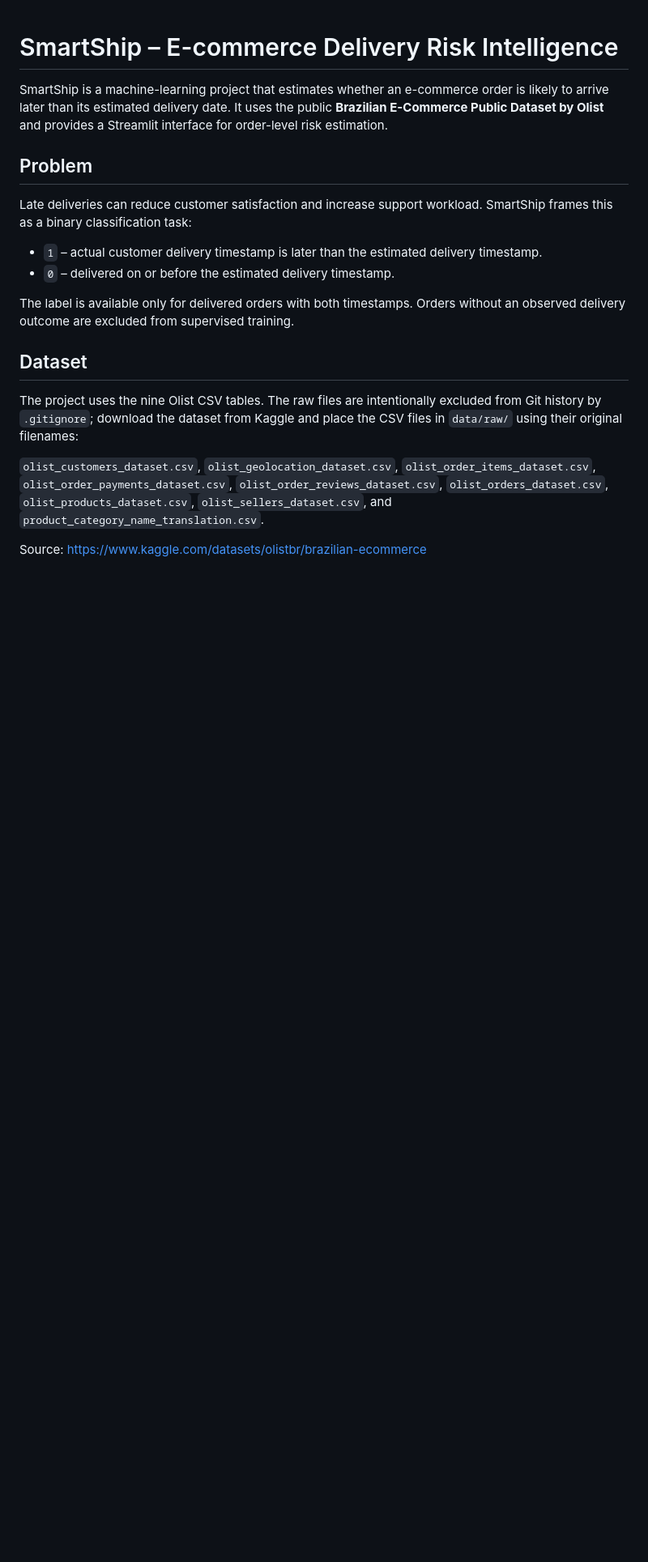
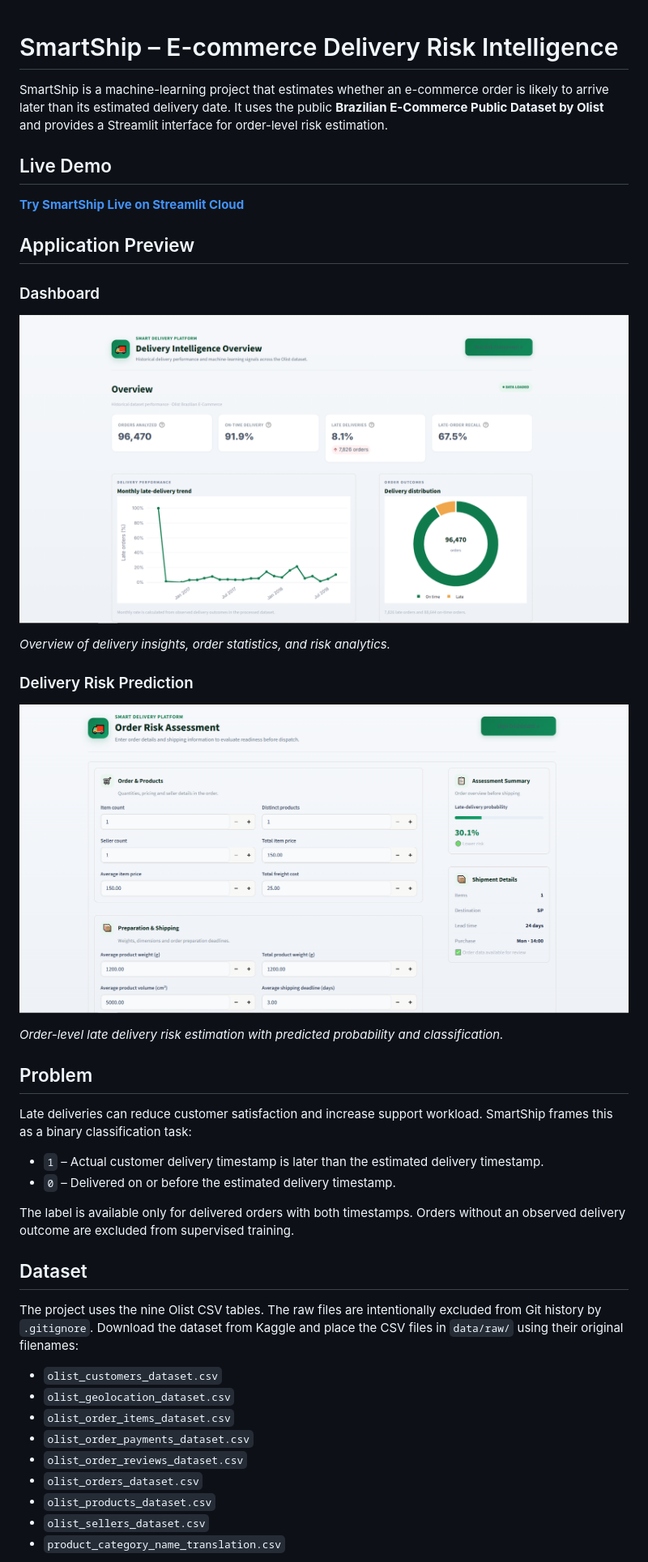
Before and after one commit to ahmed-morad15/smartship-delivery-risk, a Markdown page: README.md, the part around one of its changes. Shown at 81% size. Drawn GitHub-style; pictures changed too: docs/images/smartship_dashboard.png (added), docs/images/smartship_prediction.png (added); blank space fills up the shorter version.

```diff
--- a/README.md
+++ b/README.md
@@ -2,18 +2,42 @@
 
 SmartShip is a machine-learning project that estimates whether an e-commerce order is likely to arrive later than its estimated delivery date. It uses the public **Brazilian E-Commerce Public Dataset by Olist** and provides a Streamlit interface for order-level risk estimation.
 
+## Live Demo
+
+**[Try SmartShip Live on Streamlit Cloud](https://smartship-delivery-risk.streamlit.app)**
+
+## Application Preview
+
+### Dashboard
+![SmartShip Dashboard](docs/images/smartship_dashboard.png)
+
+*Overview of delivery insights, order statistics, and risk analytics.*
+
+### Delivery Risk Prediction
+![SmartShip Prediction](docs/images/smartship_prediction.png)
+
+*Order-level late delivery risk estimation with predicted probability and classification.*
+
 ## Problem
+
 Late deliveries can reduce customer satisfaction and increase support workload. SmartShip frames this as a binary classification task:
 
-- `1` – actual customer delivery timestamp is later than the estimated delivery timestamp.
-- `0` – delivered on or before the estimated delivery timestamp.
+- `1` – Actual customer delivery timestamp is later than the estimated delivery timestamp.
+- `0` – Delivered on or before the estimated delivery timestamp.
 
 The label is available only for delivered orders with both timestamps. Orders without an observed delivery outcome are excluded from supervised training.
 
 ## Dataset
-The project uses the nine Olist CSV tables. The raw files are intentionally excluded from Git history by `.gitignore`; download the dataset from Kaggle and place the CSV files in `data/raw/` using their original filenames:
 
-`olist_customers_dataset.csv`, `olist_geolocation_dataset.csv`, `olist_order_items_dataset.csv`, `olist_order_payments_dataset.csv`, `olist_order_reviews_dataset.csv`, `olist_orders_dataset.csv`, `olist_products_dataset.csv`, `olist_sellers_dataset.csv`, and `product_category_name_translation.csv`.
+The project uses the nine Olist CSV tables. The raw files are intentionally excluded from Git history by `.gitignore`. Download the dataset from Kaggle and place the CSV files in `data/raw/` using their original filenames:
 
-Source: https://www.kaggle.com/datasets/olistbr/brazilian-ecommerce
+- `olist_customers_dataset.csv`
+- `olist_geolocation_dataset.csv`
+- `olist_order_items_dataset.csv`
+- `olist_order_payments_dataset.csv`
+- `olist_order_reviews_dataset.csv`
+- `olist_orders_dataset.csv`
+- `olist_products_dataset.csv`
+- `olist_sellers_dataset.csv`
+- `product_category_name_translation.csv`
 
```
Also changed, not shown: other parts of README.md (+80 -37 lines), DEPLOYMENT.md (deleted, +0 -21 lines), docs/images/smartship_gui.png (deleted).
